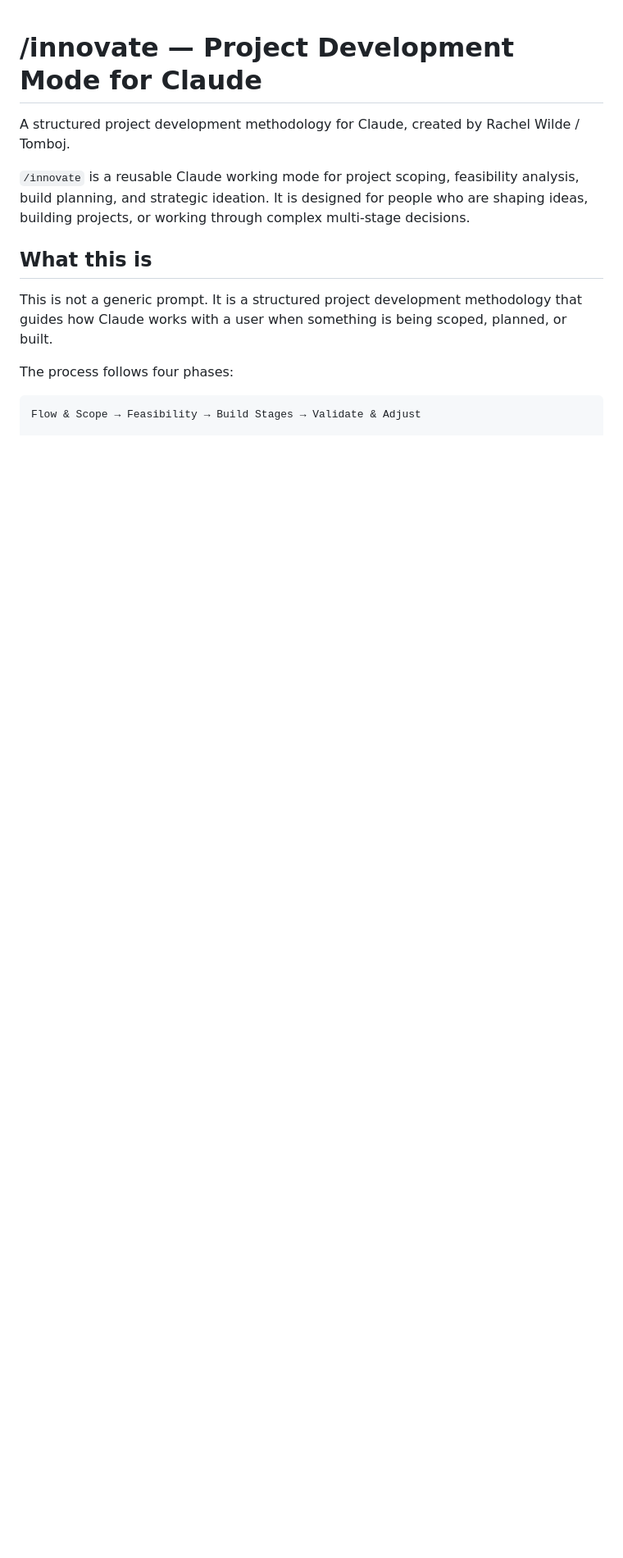
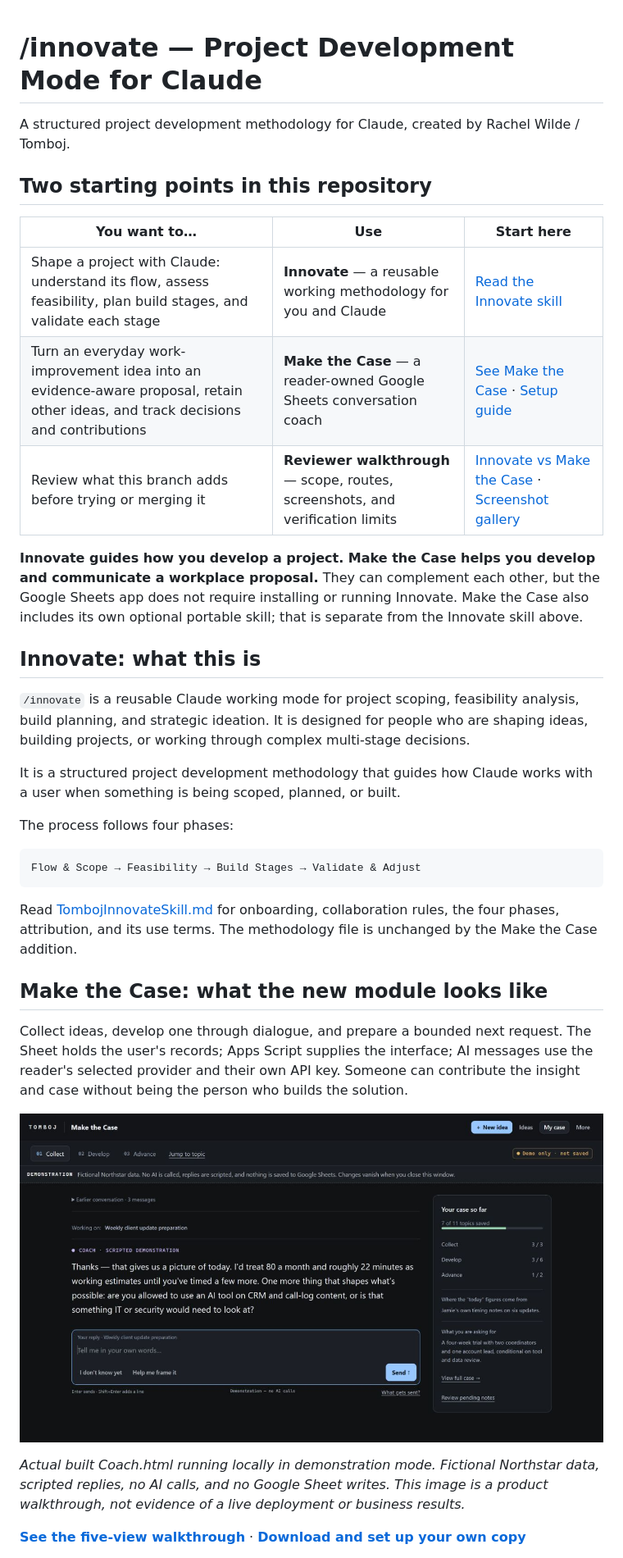
Before and after one commit to rtomboj/innovate-project-development-mode, a Markdown page: README.md, the part around one of its changes. Shown at 82% size. GitHub-like rendering; blank space fills up the shorter version.

Commit message:
Add screenshot walkthrough and distinguish Innovate from Make the Case

````diff
--- a/README.md
+++ b/README.md
@@ -2,13 +2,37 @@
 
 A structured project development methodology for Claude, created by Rachel Wilde / Tomboj.
 
+## Two starting points in this repository
+
+| You want to… | Use | Start here |
+| --- | --- | --- |
+| Shape a project with Claude: understand its flow, assess feasibility, plan build stages, and validate each stage | **Innovate** — a reusable working methodology for you and Claude | [Read the Innovate skill](TombojInnovateSkill.md) |
+| Turn an everyday work-improvement idea into an evidence-aware proposal, retain other ideas, and track decisions and contributions | **Make the Case** — a reader-owned Google Sheets conversation coach | [See Make the Case](make-the-case/README.md) · [Setup guide](make-the-case/START-HERE.md) |
+| Review what this branch adds before trying or merging it | **Reviewer walkthrough** — scope, routes, screenshots, and verification limits | [Innovate vs Make the Case](make-the-case/docs/reviewer-guide.md) · [Screenshot gallery](make-the-case/docs/example-gallery.md) |
+
+**Innovate guides how you develop a project. Make the Case helps you develop and communicate a workplace proposal.** They can complement each other, but the Google Sheets app does not require installing or running Innovate. Make the Case also includes its own optional portable skill; that is separate from the Innovate skill above.
+
+## Innovate: what this is
+
 `/innovate` is a reusable Claude working mode for project scoping, feasibility analysis, build planning, and strategic ideation. It is designed for people who are shaping ideas, building projects, or working through complex multi-stage decisions.
 
-## What this is
-
-This is not a generic prompt. It is a structured project development methodology that guides how Claude works with a user when something is being scoped, planned, or built.
+It is a structured project development methodology that guides how Claude works with a user when something is being scoped, planned, or built.
 
 The process follows four phases:
 
 ```text
 Flow & Scope → Feasibility → Build Stages → Validate & Adjust
+```
+
+Read [TombojInnovateSkill.md](TombojInnovateSkill.md) for onboarding, collaboration rules, the four phases, attribution, and its use terms. The methodology file is unchanged by the Make the Case addition.
+
+## Make the Case: what the new module looks like
+
+Collect ideas, develop one through dialogue, and prepare a bounded next request. The Sheet holds the user's records; Apps Script supplies the interface; AI messages use the reader's selected provider and their own API key. Someone can contribute the insight and case without being the person who builds the solution.
+
+![Make the Case: conversation beside a compact case-progress panel, using fictional demonstration data](make-the-case/docs/images/coach-dialogue-v0.5.0.png)
+
+*Actual built Coach.html running locally in demonstration mode. Fictional Northstar data, scripted replies, no AI calls, and no Google Sheet writes. This image is a product walkthrough, not evidence of a live deployment or business results.*
+
+**[See the five-view walkthrough](make-the-case/docs/example-gallery.md)** · **[Download and set up your own copy](make-the-case/START-HERE.md)**
+
````
Also changed, not shown: other parts of README.md (+1 -0 lines), make-the-case/README.md (+13 -0 lines), make-the-case/docs/example-gallery.md (added, +58 -0 lines), make-the-case/docs/reviewer-guide.md (added, +51 -0 lines), make-the-case/docs/images/coach-board-v0.5.0.png (added), make-the-case/docs/images/coach-numbers-v0.5.0.png (added), make-the-case/docs/images/coach-pitch-v0.5.0.png (added), make-the-case/docs/images/coach-review-v0.5.0.png (added).
